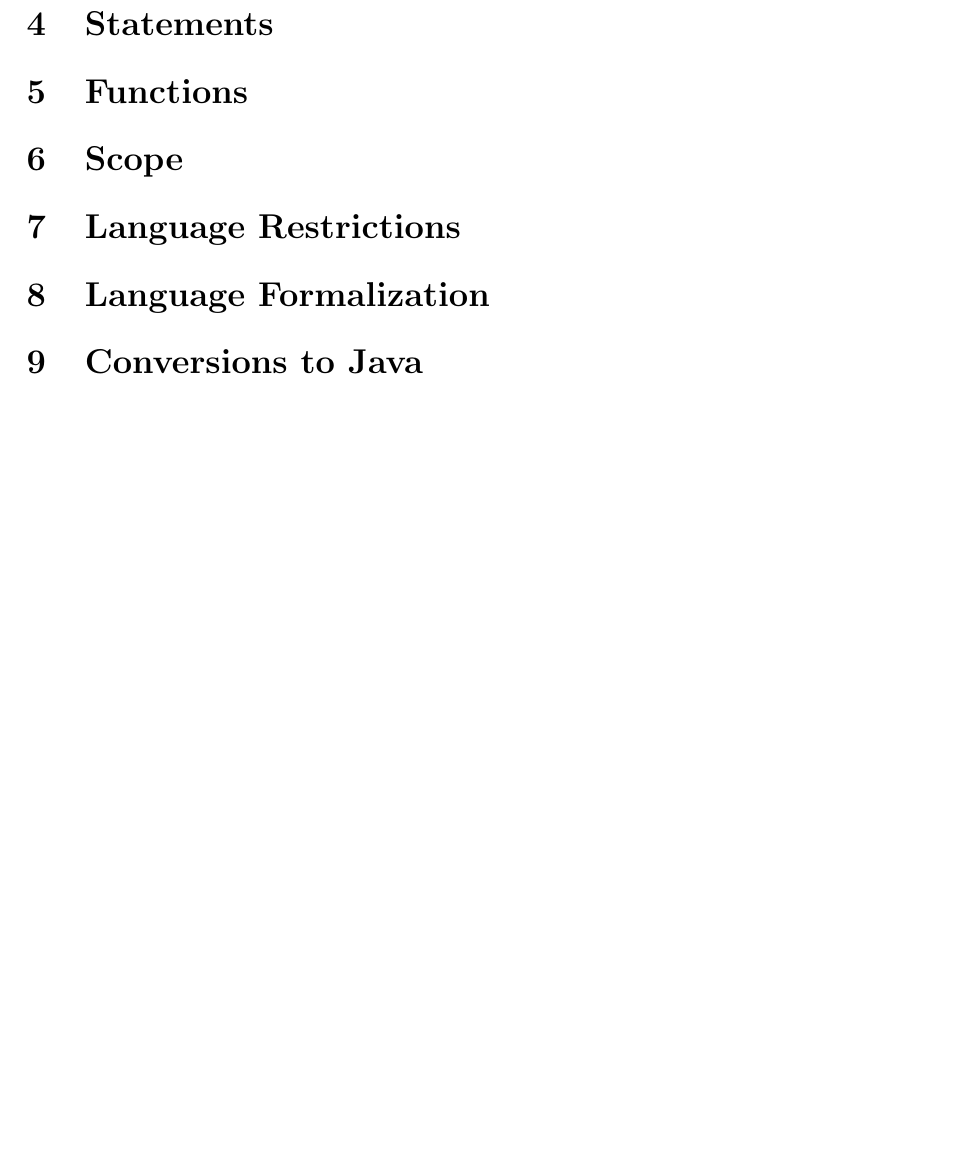
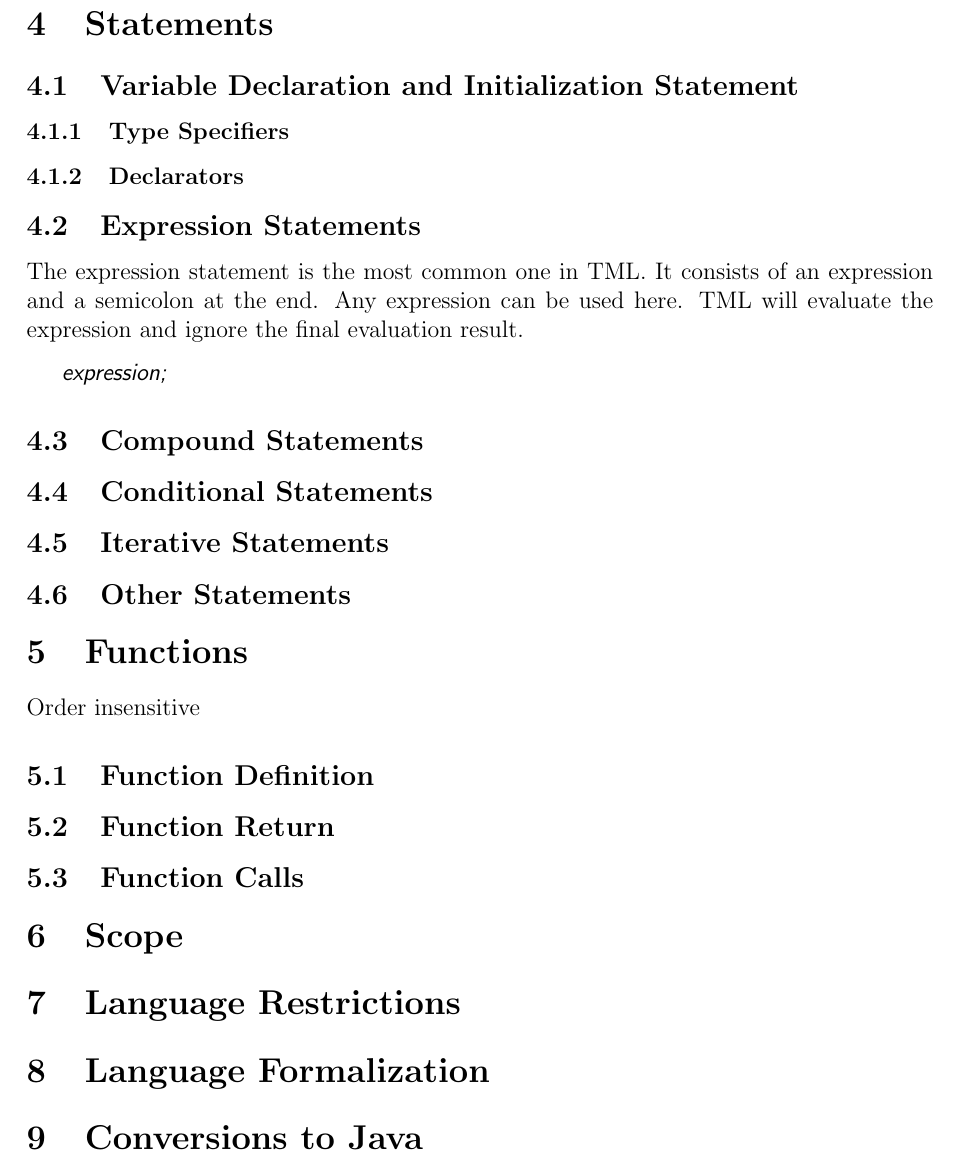
Before and after one commit to rsquirrel/really-cool-proj, a LaTeX document (Docs/LRM-Language Reference Manual/tml_lrm.tex): part of page 4 of 4, cut so that both start at the same text, the shorter picture padded with empty space. Compiled offline with pdfLaTeX.

Commit message:
Test and add a new environment for typing codes

```diff
--- a/Docs/LRM-Language Reference Manual/tml_lrm.tex
+++ b/Docs/LRM-Language Reference Manual/tml_lrm.tex
@@ -154,7 +158,37 @@ In TML, we define operator \# as follows: \#n means the order of node n among it
 
 \section{Statements}
 
+\subsection{Variable Declaration and Initialization Statement}
+
+\subsubsection{Type Specifiers}
+
+\subsubsection{Declarators}
+
+\subsection{Expression Statements}
+The expression statement is the most common one in TML. It consists of an expression and a semicolon at the end. Any expression can be used here. TML will evaluate the expression and ignore the final evaluation result.
+
+
+
+\begin{code}
+expression;
+\end{code}
+
+\subsection{Compound Statements}
+
+\subsection{Conditional Statements}
+
+\subsection{Iterative Statements}
+
+\subsection{Other Statements}
+
 \section{Functions}
+Order insensitive
+
+\subsection{Function Definition}
+
+\subsection{Function Return}
+
+\subsection{Function Calls}
 
 \section{Scope}
 
```
Also changed, not shown: Docs/LRM-Language Reference Manual/tml_lrm.tex (4 more changed lines).
